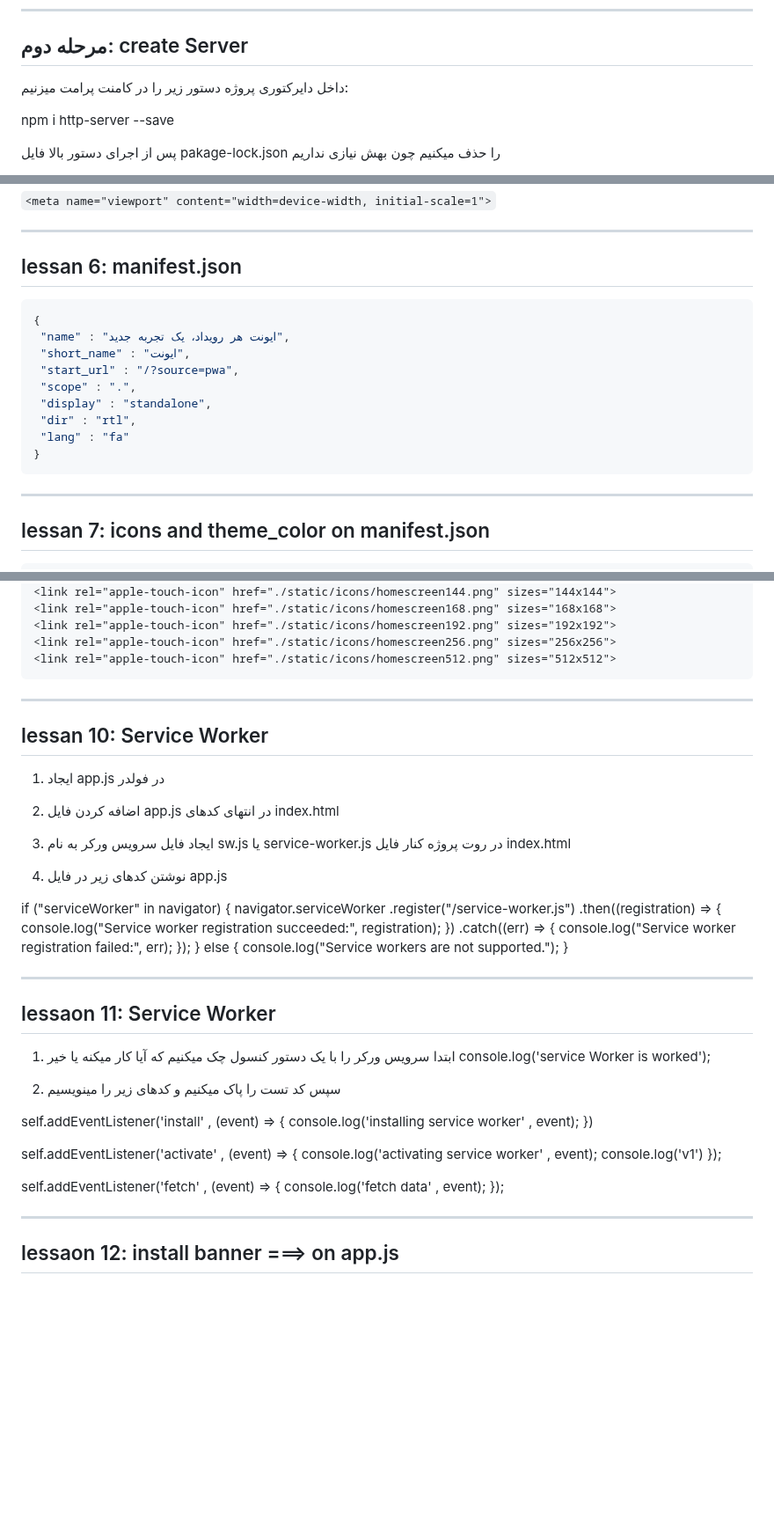
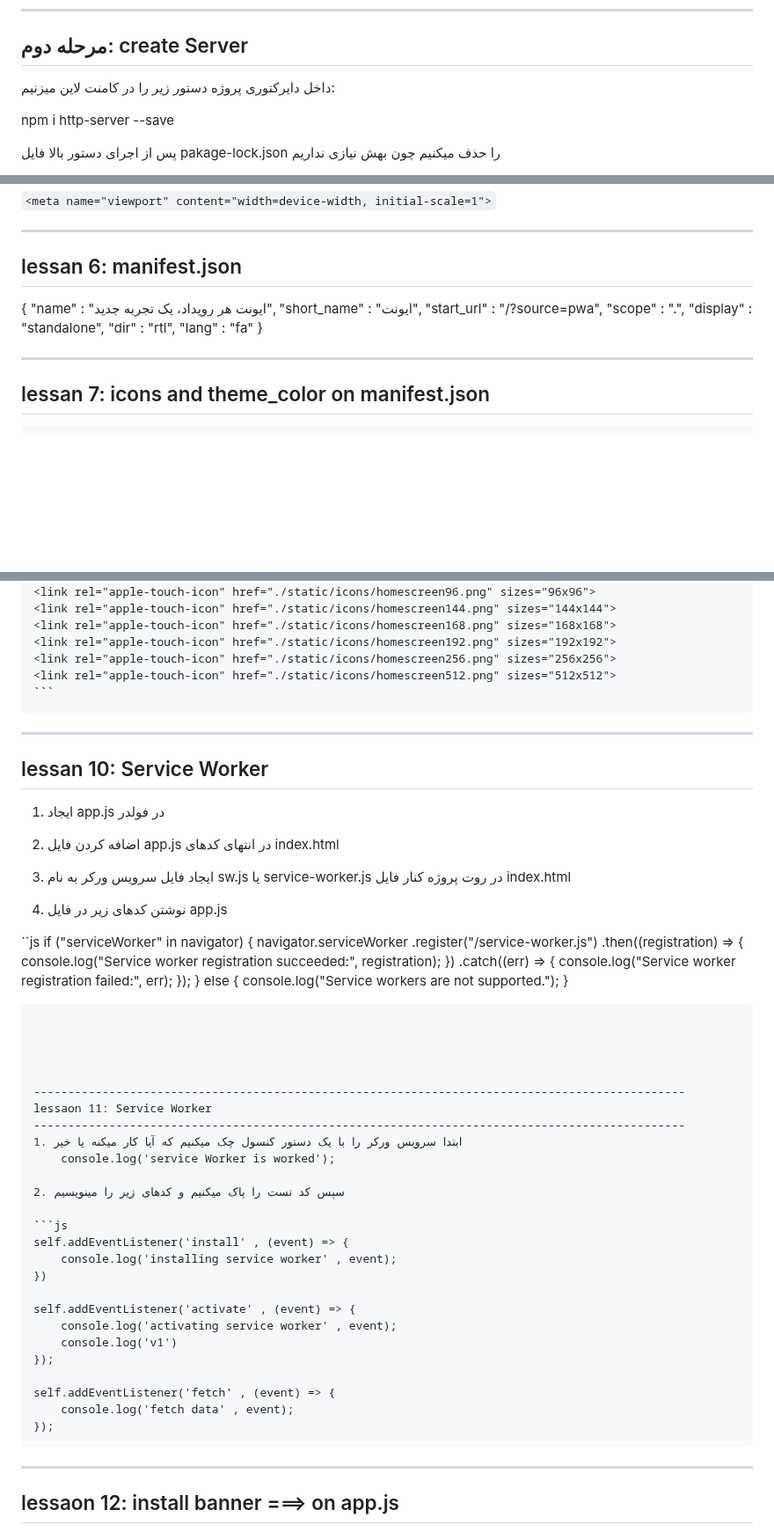
Before and after one commit to omidmaroofi/pwa, a Markdown page: README.md, 3 parts joined by grey strips. Shown at 88% size. Drawn GitHub-style; blank space fills up the shorter version.

````diff
--- a/README.md
+++ b/README.md
@@ -15,7 +15,7 @@ Enter میزنیم تا save شه
 -----------------------------------------------------------------------------------------------
 مرحله دوم: create Server
 -----------------------------------------------------------------------------------------------
- داخل دایرکتوری پروژه دستور زیر را در کامنت پرامت میزنیم:
+ داخل دایرکتوری پروژه دستور زیر را در کامنت لاین میزنیم:
 
 npm i http-server --save
 
@@ -50,7 +50,6 @@ npm start
 -----------------------------------------------------------------------------------------------
 lessan 6: manifest.json
 -----------------------------------------------------------------------------------------------
-```json
 {
  "name" : "ایونت هر رویداد، یک تجربه جدید",
  "short_name" : "ایونت",
@@ -60,7 +59,6 @@ lessan 6: manifest.json
  "dir" : "rtl",
  "lang" : "fa"
 }
-```
 
 
 
@@ -146,6 +146,7 @@ lessan 8: index.html =====> support safari
     <link rel="apple-touch-icon" href="./static/icons/homescreen192.png" sizes="192x192">
     <link rel="apple-touch-icon" href="./static/icons/homescreen256.png" sizes="256x256">
     <link rel="apple-touch-icon" href="./static/icons/homescreen512.png" sizes="512x512">
+    ```
 
 
 
@@ -161,6 +162,7 @@ lessan 10: Service Worker
 
 4. نوشتن کدهای زیر در فایل app.js
 
+``js
 if ("serviceWorker" in navigator) {
   navigator.serviceWorker
     .register("/service-worker.js")
@@ -173,6 +175,7 @@ if ("serviceWorker" in navigator) {
 } else {
   console.log("Service workers are not supported.");
 }
+```
 
 
 
@@ -185,6 +188,7 @@ lessaon 11: Service Worker
 
 2. سپس کد تست را پاک میکنیم و کدهای زیر را مینویسیم
 
+```js
 self.addEventListener('install' , (event) => {
     console.log('installing service worker' , event);
 })
@@ -197,7 +201,7 @@ self.addEventListener('activate' , (event) => {
 self.addEventListener('fetch' , (event) => {
     console.log('fetch data' , event);
 });
-
+```
 
 
 
````
Also changed, not shown: other parts of README.md (+5 -1 lines).
